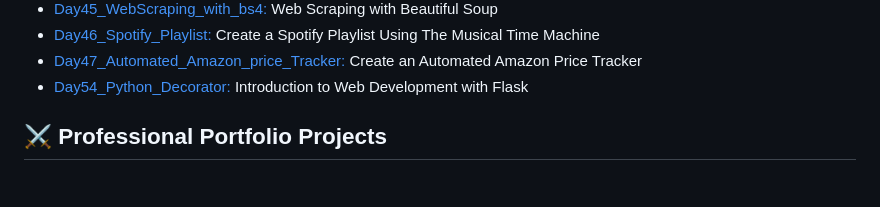
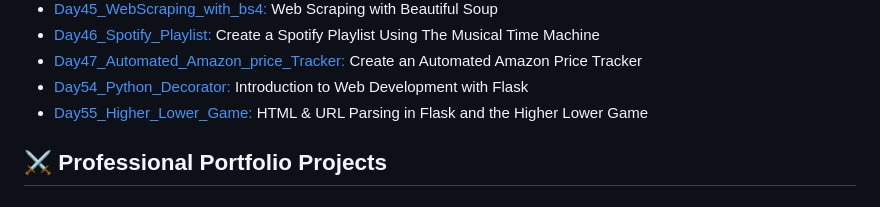
Before and after one commit to Nasim-RN/100_Days_of_Python, a Markdown page: README.md, the part around the change. Rendered like a GitHub page.

```diff
--- a/README.md
+++ b/README.md
@@ -55,6 +55,8 @@ Most projects ideas come from the Udemy course: [100 Days of Code: The Complete
 - [Day46_Spotify_Playlist:](https://github.com/Nasim-RN/100_Days_of_Python/tree/7f299504be3df39266e2d84c7b588c7fb61a892a/Day46_Spotify_Playlist) Create a Spotify Playlist Using The Musical Time Machine
 - [Day47_Automated_Amazon_price_Tracker:](https://github.com/Nasim-RN/100_Days_of_Python/tree/9b4747643e261fa041d8981ff48f80de814ee2f0/Day47_Automated_Amazon_price_Tracker) Create an Automated Amazon Price Tracker
 - [Day54_Python_Decorator:](https://github.com/Nasim-RN/100_Days_of_Python/tree/20e081037e9dd4b77afccb62024819ca0fc5fc63/Day54_Python_Decorator) Introduction to Web Development with Flask
+- [Day55_Higher_Lower_Game:](https://github.com/Nasim-RN/100_Days_of_Python/tree/224d8e9a4878adeedf98dbd5ef823e4f4455b961/Day55_Higher_Lower_Game) HTML & URL Parsing in Flask and the Higher Lower Game
+
 
 
 
```
